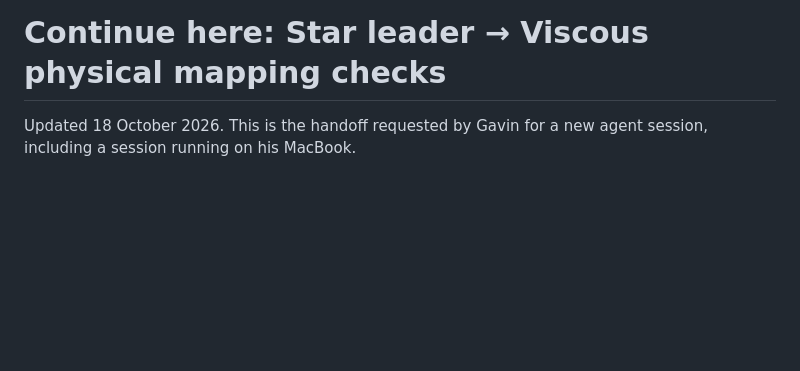
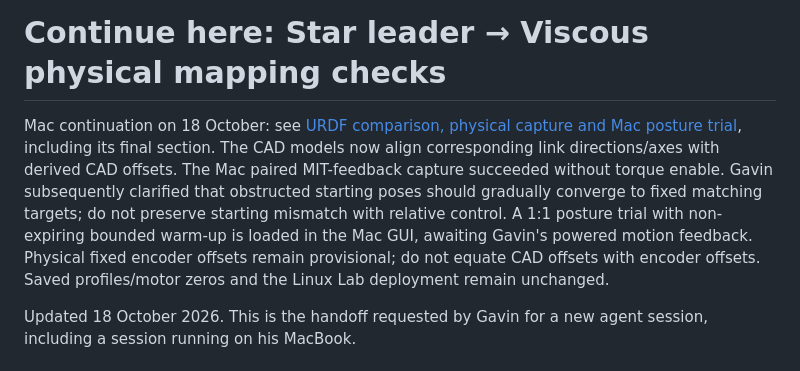
Before and after one commit to gavingavinchan/viscous-arm-simulation, a Markdown page: leader/HANDOFF.md, the part around the change. Rendered like a GitHub page; blank space fills up the shorter version.

```diff
--- a/leader/HANDOFF.md
+++ b/leader/HANDOFF.md
@@ -1,4 +1,15 @@
 # Continue here: Star leader → Viscous physical mapping checks
+
+Mac continuation on 18 October: see [URDF comparison, physical capture and Mac
+posture trial](POSTURE_COMPARISON.md), including its final section. The CAD
+models now align corresponding link directions/axes with derived CAD offsets.
+The Mac paired MIT-feedback capture succeeded without torque enable. Gavin
+subsequently clarified that obstructed starting poses should gradually converge
+to fixed matching targets; do not preserve starting mismatch with relative
+control. A 1:1 posture trial with non-expiring bounded warm-up is loaded in the
+Mac GUI, awaiting Gavin's powered motion feedback. Physical fixed encoder
+offsets remain provisional; do not equate CAD offsets with encoder offsets.
+Saved profiles/motor zeros and the Linux Lab deployment remain unchanged.
 
 Updated 18 October 2026. This is the handoff requested by Gavin for a new agent
 session, including a session running on his MacBook.
```
Also changed, not shown: leader/POSTURE_COMPARISON.md (added, +191 -0 lines).
